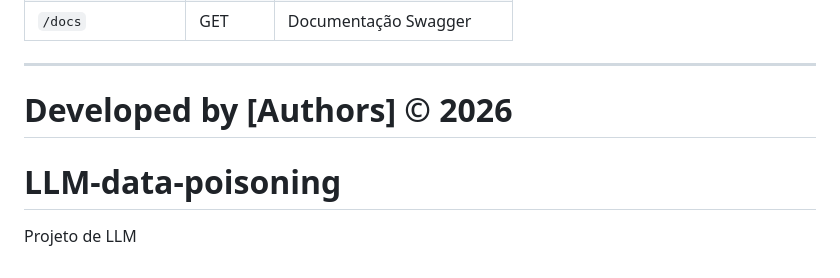
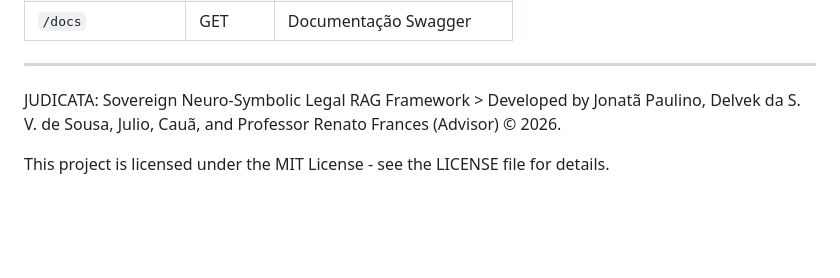
Before and after one commit to jonatapaulino/JUDICATA-Legal-HyPA-RAG, a Markdown page: README.md, the part around the change. Drawn GitHub-style; blank space fills up the shorter version.

Commit message:
docs: remove legacy project names and merge artifacts

```diff
--- a/README.md
+++ b/README.md
@@ -311,7 +311,6 @@ copies or substantial portions of the Software.
 
 ---
 
-**Developed by [Authors] © 2026**
-=======
-# LLM-data-poisoning
-Projeto de LLM
+JUDICATA: Sovereign Neuro-Symbolic Legal RAG Framework > Developed by Jonatã Paulino, Delvek da S. V. de Sousa, Julio, Cauã, and Professor Renato Frances (Advisor) © 2026.
+
+This project is licensed under the MIT License - see the LICENSE file for details.
```
